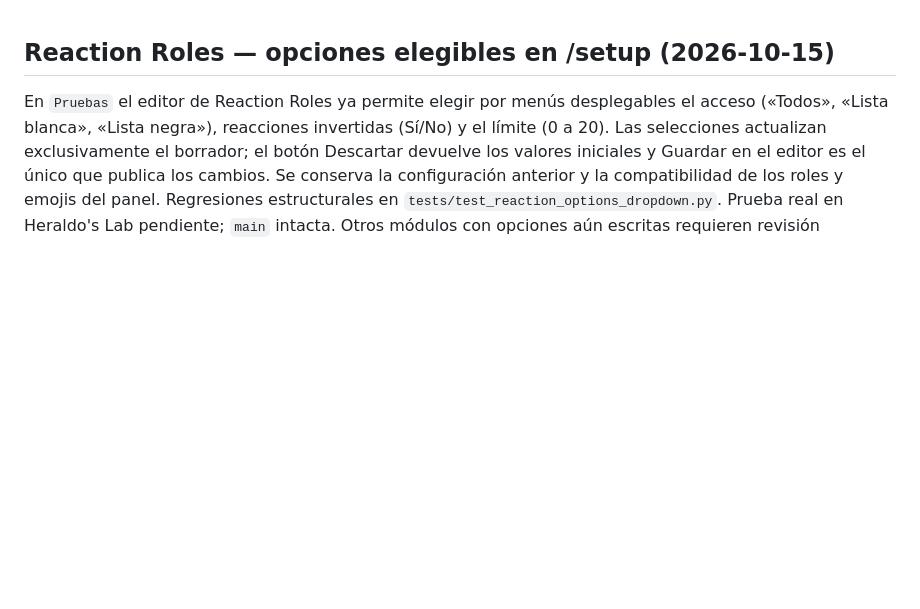
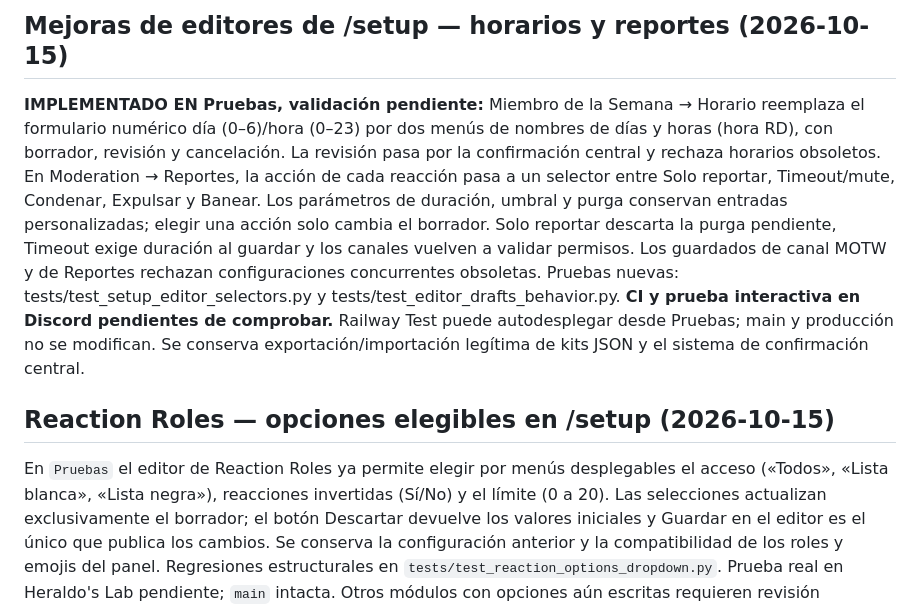
Before and after one commit to ElCreador5/el-heraldo-bot, a Markdown page: ESTADO_PROYECTO.md, the part around the change. Rendered like a GitHub page; blank space fills up the shorter version.

Commit message:
docs(setup): registrar nuevos selectores, riesgos y pruebas pendientes

```diff
--- a/ESTADO_PROYECTO.md
+++ b/ESTADO_PROYECTO.md
@@ -1,3 +1,7 @@
+## Mejoras de editores de /setup — horarios y reportes (2026-10-15)
+
+**IMPLEMENTADO EN Pruebas, validación pendiente:** Miembro de la Semana → Horario reemplaza el formulario numérico día (0–6)/hora (0–23) por dos menús de nombres de días y horas (hora RD), con borrador, revisión y cancelación. La revisión pasa por la confirmación central y rechaza horarios obsoletos. En Moderation → Reportes, la acción de cada reacción pasa a un selector entre Solo reportar, Timeout/mute, Condenar, Expulsar y Banear. Los parámetros de duración, umbral y purga conservan entradas personalizadas; elegir una acción solo cambia el borrador. Solo reportar descarta la purga pendiente, Timeout exige duración al guardar y los canales vuelven a validar permisos. Los guardados de canal MOTW y de Reportes rechazan configuraciones concurrentes obsoletas. Pruebas nuevas: tests/test_setup_editor_selectors.py y tests/test_editor_drafts_behavior.py. **CI y prueba interactiva en Discord pendientes de comprobar.** Railway Test puede autodesplegar desde Pruebas; main y producción no se modifican. Se conserva exportación/importación legítima de kits JSON y el sistema de confirmación central.
+
 ## Reaction Roles — opciones elegibles en /setup (2026-10-15)
 
 En `Pruebas` el editor de Reaction Roles ya permite elegir por menús desplegables el acceso («Todos», «Lista blanca», «Lista negra»), reacciones invertidas (Sí/No) y el límite (0 a 20). Las selecciones actualizan exclusivamente el borrador; el botón Descartar devuelve los valores iniciales y Guardar en el editor es el único que publica los cambios. Se conserva la configuración anterior y la compatibilidad de los roles y emojis del panel. Regresiones estructurales en `tests/test_reaction_options_dropdown.py`. Prueba real en Heraldo's Lab pendiente; `main` intacta. Otros módulos con opciones aún escritas requieren revisión progresiva.
```
